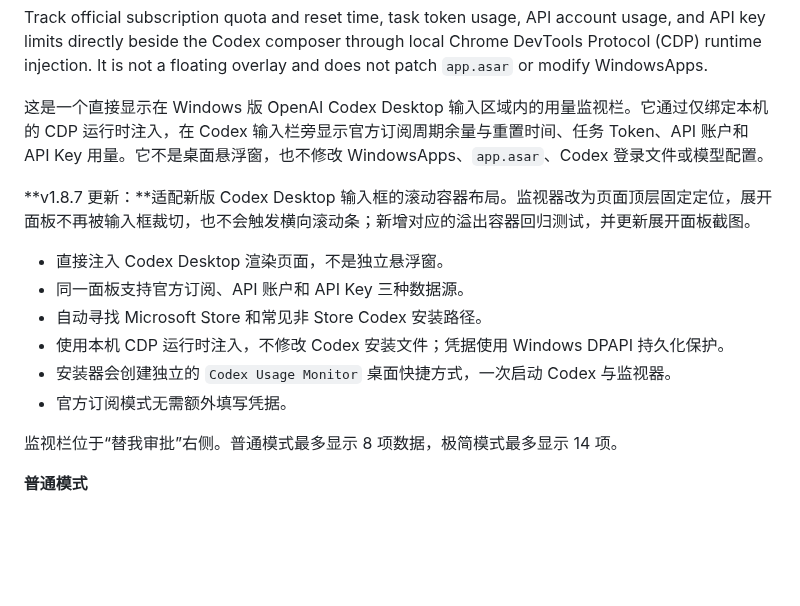
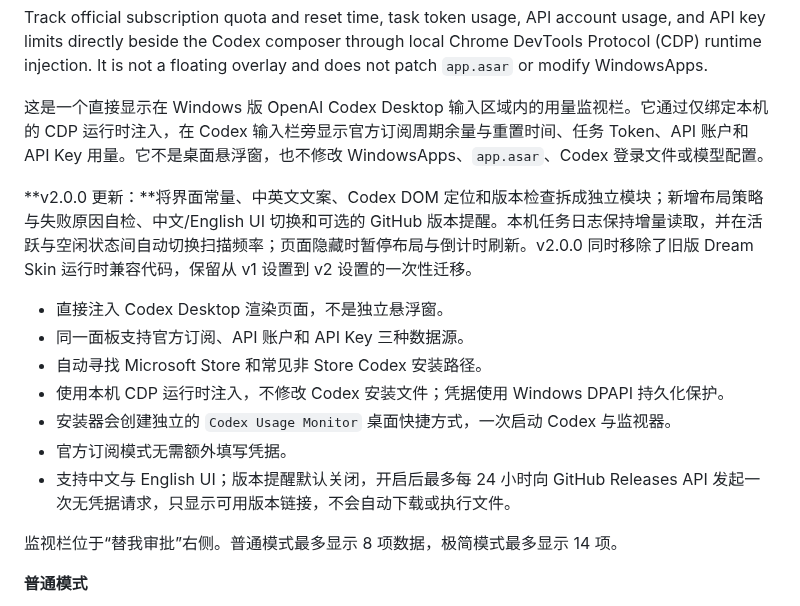
Before and after one commit to JiaYang-BUAA/Codex-Desktop-Usage-Monitor-Windows, a Markdown page: README.md, the part around one of its changes. GitHub-like rendering; blank space fills up the shorter version.

```diff
--- a/README.md
+++ b/README.md
@@ -9,7 +9,7 @@ Track official subscription quota and reset time, task token usage, API account
 
 这是一个直接显示在 Windows 版 OpenAI Codex Desktop 输入区域内的用量监视栏。它通过仅绑定本机的 CDP 运行时注入，在 Codex 输入栏旁显示官方订阅周期余量与重置时间、任务 Token、API 账户和 API Key 用量。它不是桌面悬浮窗，也不修改 WindowsApps、`app.asar`、Codex 登录文件或模型配置。
 
-**v1.8.7 更新：**适配新版 Codex Desktop 输入框的滚动容器布局。监视器改为页面顶层固定定位，展开面板不再被输入框裁切，也不会触发横向滚动条；新增对应的溢出容器回归测试，并更新展开面板截图。
+**v2.0.0 更新：**将界面常量、中英文文案、Codex DOM 定位和版本检查拆成独立模块；新增布局策略与失败原因自检、中文/English UI 切换和可选的 GitHub 版本提醒。本机任务日志保持增量读取，并在活跃与空闲状态间自动切换扫描频率；页面隐藏时暂停布局与倒计时刷新。v2.0.0 同时移除了旧版 Dream Skin 运行时兼容代码，保留从 v1 设置到 v2 设置的一次性迁移。
 
 - 直接注入 Codex Desktop 渲染页面，不是独立悬浮窗。
 - 同一面板支持官方订阅、API 账户和 API Key 三种数据源。
@@ -17,6 +17,7 @@ Track official subscription quota and reset time, task token usage, API account
 - 使用本机 CDP 运行时注入，不修改 Codex 安装文件；凭据使用 Windows DPAPI 持久化保护。
 - 安装器会创建独立的 `Codex Usage Monitor` 桌面快捷方式，一次启动 Codex 与监视器。
 - 官方订阅模式无需额外填写凭据。
+- 支持中文与 English UI；版本提醒默认关闭，开启后最多每 24 小时向 GitHub Releases API 发起一次无凭据请求，只显示可用版本链接，不会自动下载或执行文件。
 
 监视栏位于“替我审批”右侧。普通模式最多显示 8 项数据，极简模式最多显示 14 项。
 
```
Also changed, not shown: other parts of README.md (+7 -3 lines), CHANGELOG.md (+11 -0 lines), docs/images/monitor-expanded.png, 17 other files.
